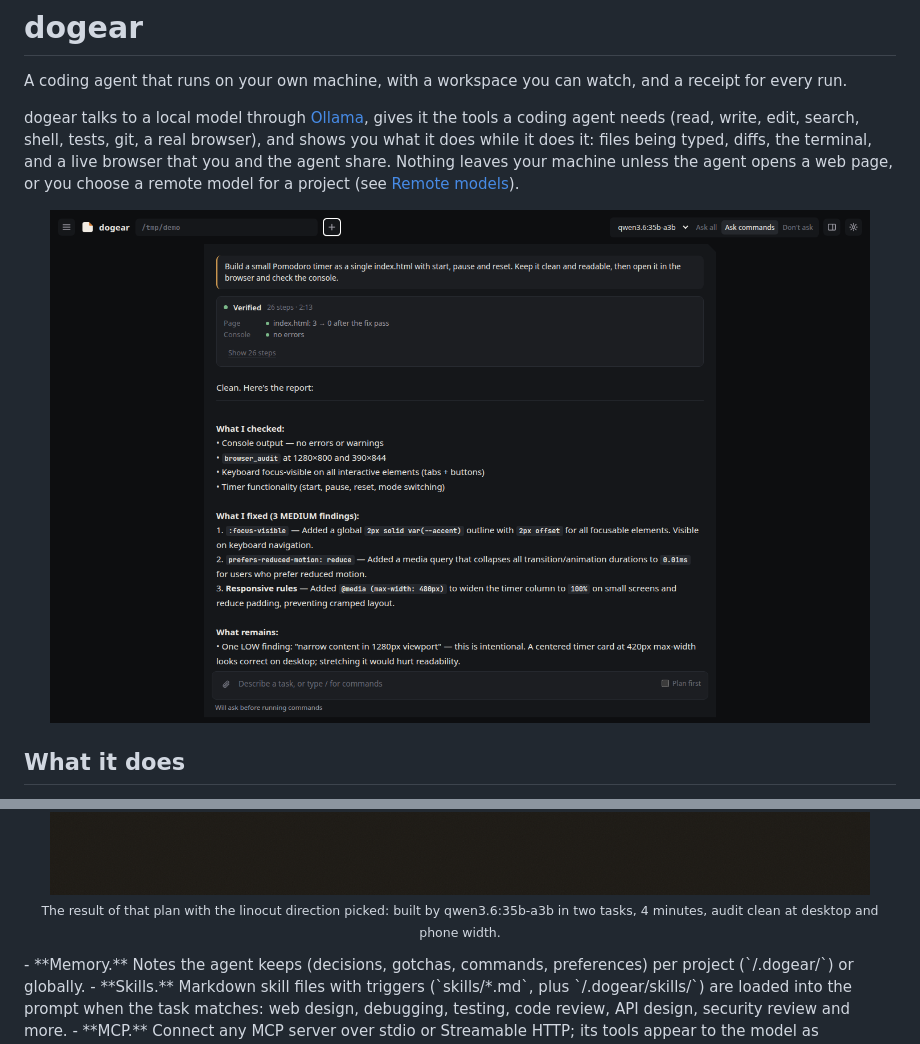
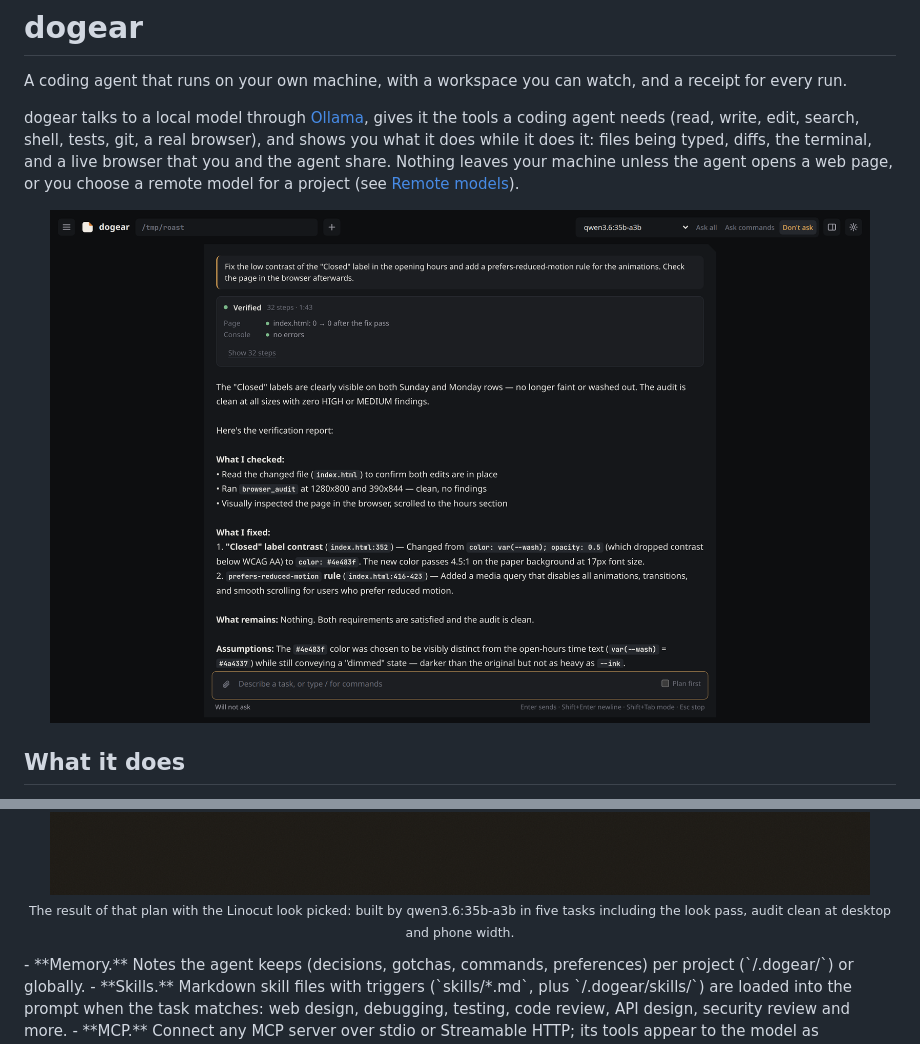
Before and after one commit to gedachtgemacht/dogear, a Markdown page: README.md, 2 parts joined by grey strips. GitHub-like rendering; pictures changed too: docs/screenshots/run.png.

Commit message:
Screenshots from today's runs: look chooser, plan flow, browser, verified run, Harbor Roast
Co-Authored-By: Claude Fable 5.1 <noreply@anthropic.com>

```diff
--- a/README.md
+++ b/README.md
@@ -33,7 +33,7 @@ dogear talks to a local model through [Ollama](https://ollama.com), gives it the
 
 <p align="center">
   <img src="docs/screenshots/harbor-roast.png" width="820" alt="The page the agent built after the linocut direction was picked: ink on paper, slab headline, a cut roasting pan, a coffee ledger with prices">
-  <br><sub>The result of that plan with the linocut direction picked: built by qwen3.6:35b-a3b in two tasks, 4 minutes, audit clean at desktop and phone width.</sub>
+  <br><sub>The result of that plan with the Linocut look picked: built by qwen3.6:35b-a3b in five tasks including the look pass, audit clean at desktop and phone width.</sub>
 </p>
 - **Memory.** Notes the agent keeps (decisions, gotchas, commands, preferences) per project (`<project>/.dogear/`) or globally.
 - **Skills.** Markdown skill files with triggers (`skills/*.md`, plus `<project>/.dogear/skills/`) are loaded into the prompt when the task matches: web design, debugging, testing, code review, API design, security review and more.
```
